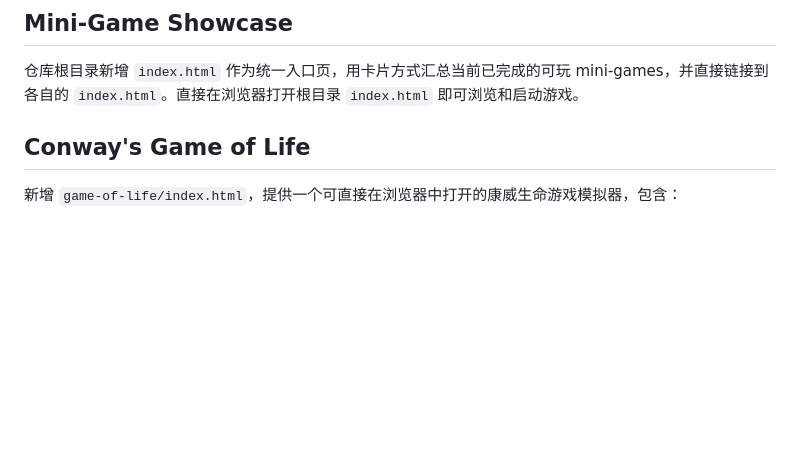
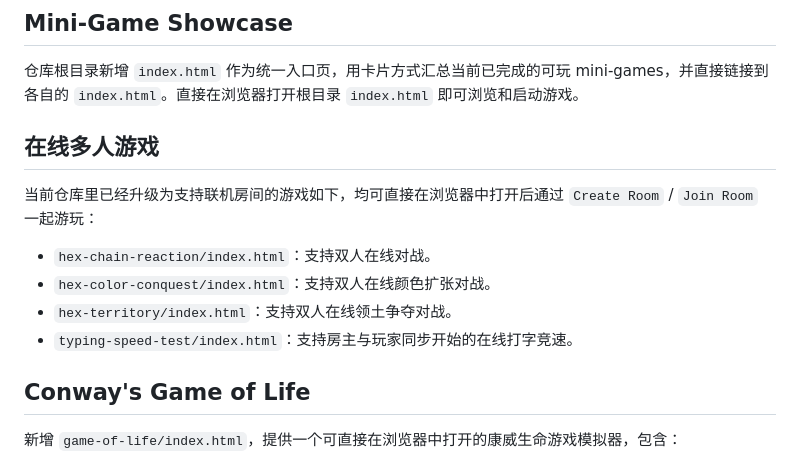
Before and after one commit to zerray/super-duper-palm-tree, a Markdown page: README.md, the part around the change. Drawn GitHub-style; blank space fills up the shorter version.

Commit message:
[agent][issue-142] Implement issue

```diff
--- a/README.md
+++ b/README.md
@@ -5,6 +5,15 @@ This repository contains a simple agent-factory workflow for planning and comple
 ## Mini-Game Showcase
 
 仓库根目录新增 `index.html` 作为统一入口页，用卡片方式汇总当前已完成的可玩 mini-games，并直接链接到各自的 `index.html`。直接在浏览器打开根目录 `index.html` 即可浏览和启动游戏。
+
+## 在线多人游戏
+
+当前仓库里已经升级为支持联机房间的游戏如下，均可直接在浏览器中打开后通过 `Create Room` / `Join Room` 一起游玩：
+
+- `hex-chain-reaction/index.html`：支持双人在线对战。
+- `hex-color-conquest/index.html`：支持双人在线颜色扩张对战。
+- `hex-territory/index.html`：支持双人在线领土争夺对战。
+- `typing-speed-test/index.html`：支持房主与玩家同步开始的在线打字竞速。
 
 ## Conway's Game of Life
 
```
